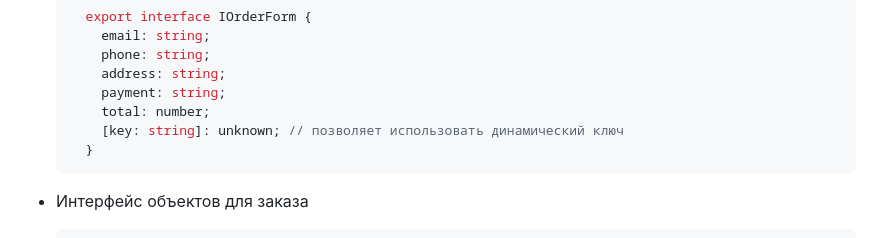
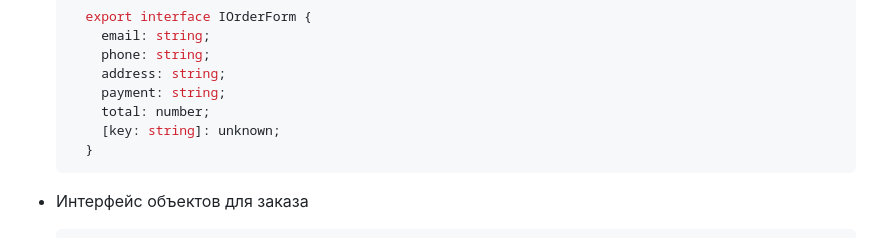
Before and after one commit to etozhekoala/web-larek-frontend, a Markdown page: README.md, the part around the change. Rendered like a GitHub page.

Commit message:
fix: поправить описание

````diff
--- a/README.md
+++ b/README.md
@@ -393,7 +393,7 @@ yarn build
       address: string;
       payment: string;
       total: number;
-      [key: string]: unknown; // позволяет использовать динамический ключ
+      [key: string]: unknown;
     }
   ```
 
````
